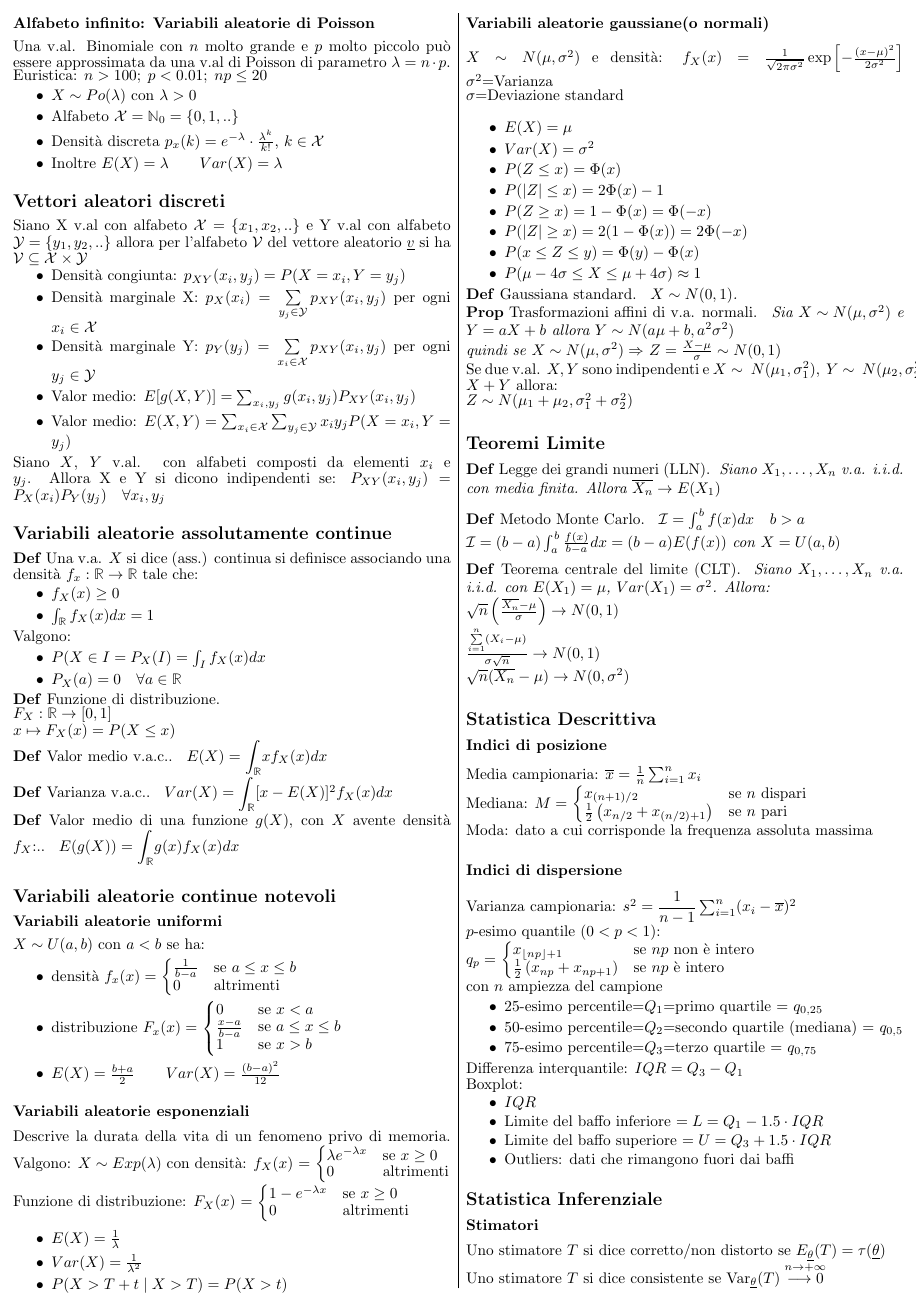
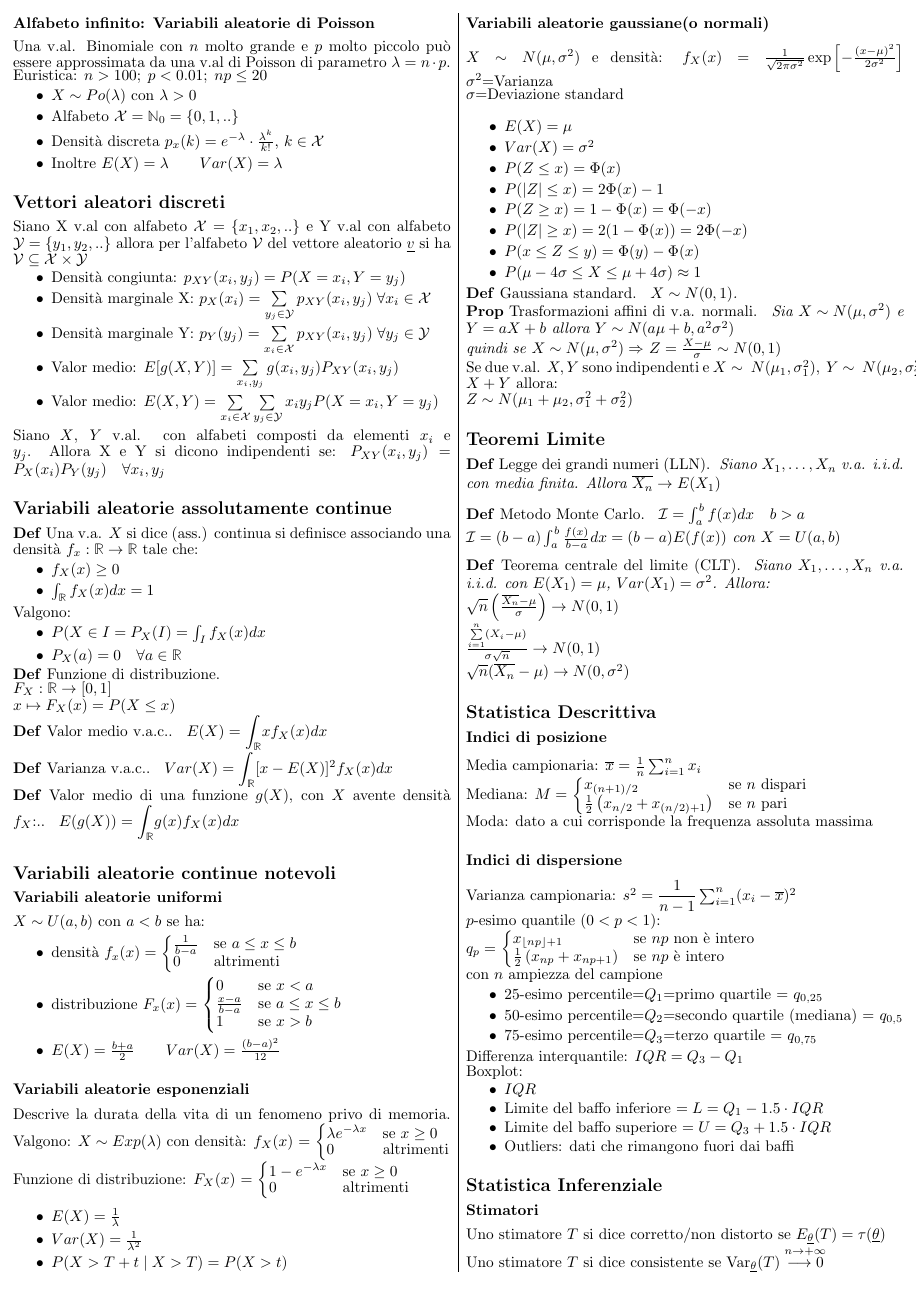
Before and after one commit to LucaPolese/formulario-prob-stat, a LaTeX document (main.tex): page 2 of 2. Compiled offline with pdfLaTeX.

Commit message:
Modifica su Vettori aleatori discreti

```diff
--- a/main.tex
+++ b/main.tex
@@ -168,10 +168,10 @@ Euristica: $n > 100;\; p < 0.01;\; np \leq 20$
 Siano X v.al con alfabeto $\mathcal{X}=\{x_1,x_2,..\}$ e Y v.al con alfabeto $ \mathcal{Y}=\{y_1,y_2,..\}$ allora per l'alfabeto $\mathcal{V}$ del vettore aleatorio $\underline{v}$ si ha $\mathcal{V}\subseteq\mathcal{X}\times\mathcal{Y}$
 \begin{itemize}
 \item Densità congiunta: $p_{XY}(x_i, y_j) = P(X=x_i, Y=y_j)$
-\item Densità marginale X: $p_X(x_i) = \sum\limits_{y_j \in \mathcal{Y}} p_{XY}(x_i,y_j)$ per ogni $x_i \in \mathcal{X}$
-\item Densità marginale Y: $p_Y(y_j) = \sum\limits_{x_i \in \mathcal{X}} p_{XY}(x_i,y_j)$ per ogni $y_j \in \mathcal{Y}$
-\item Valor medio: $E[g(X, Y)] = \sum_{x_i, y_j} g(x_i, y_j) P_{XY}(x_i, y_j)$
-\item Valor medio: $E(X, Y) = \sum_{x_i \in \mathcal{X}} \sum_{y_j \in \mathcal{Y}} x_i y_j P(X=x_i,Y=y_j)$
+\item Densità marginale X: $p_X(x_i) = \sum\limits_{y_j \in \mathcal{Y}} p_{XY}(x_i,y_j) \; \forall x_i \in \mathcal{X}$
+\item Densità marginale Y: $p_Y(y_j) = \sum\limits_{x_i \in \mathcal{X}} p_{XY}(x_i,y_j) \; \forall y_j \in \mathcal{Y}$
+\item Valor medio: $E[g(X, Y)] = \sum\limits_{x_i, y_j} g(x_i, y_j) P_{XY}(x_i, y_j)$
+\item Valor medio: $E(X, Y) = \sum\limits_{x_i \in \mathcal{X}} \sum\limits_{y_j \in \mathcal{Y}} x_i y_j P(X=x_i,Y=y_j)$
 \end{itemize}
 Siano $X$, $Y$ v.al. con alfabeti composti da elementi $x_i$ e $y_j$. Allora X e Y si dicono indipendenti se: $P_{XY}(x_i, y_j) = P_X(x_i)P_Y(y_j) \quad\forall x_i, y_j$
 
```
Also changed, not shown: main.pdf (added), 1 other file.
